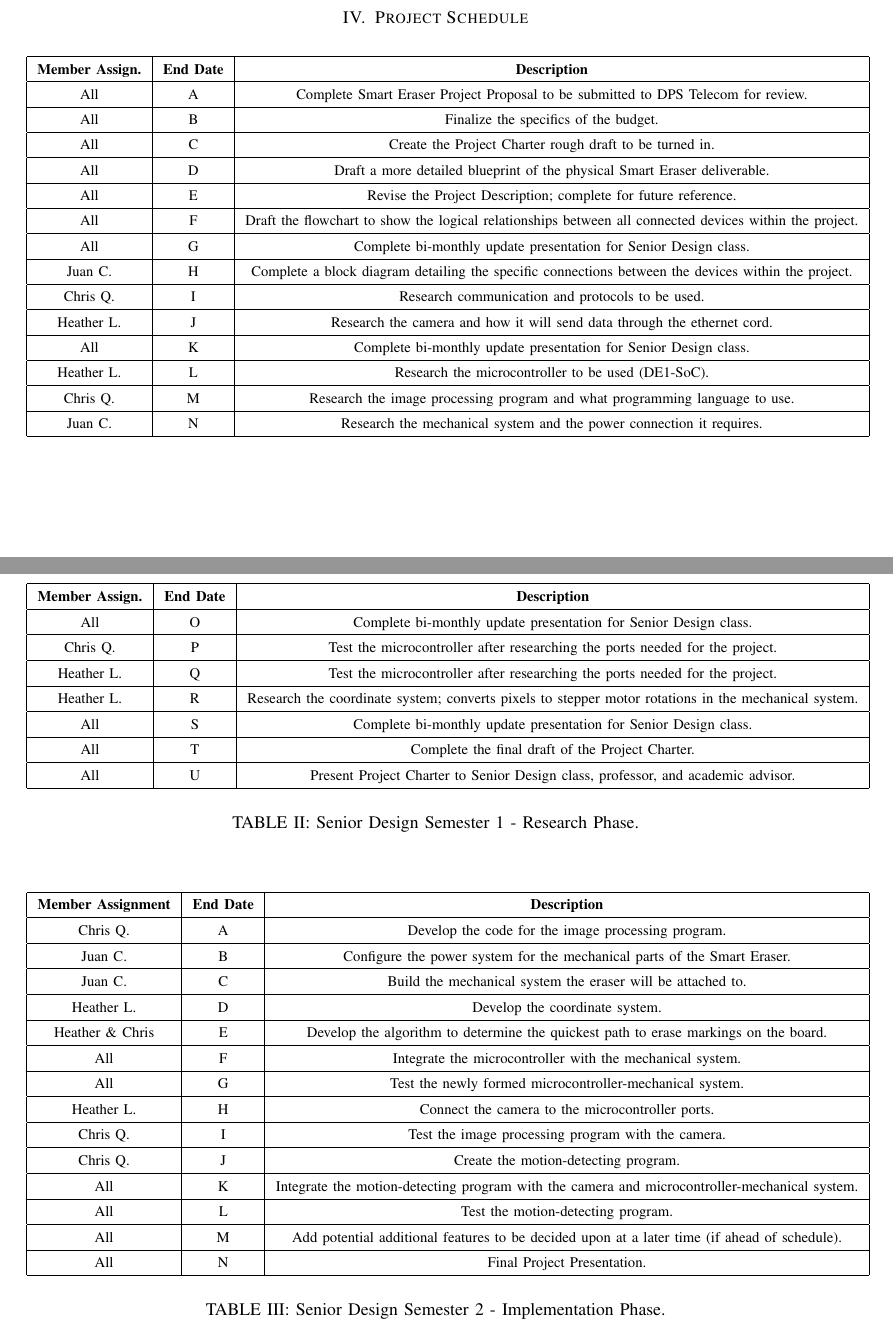
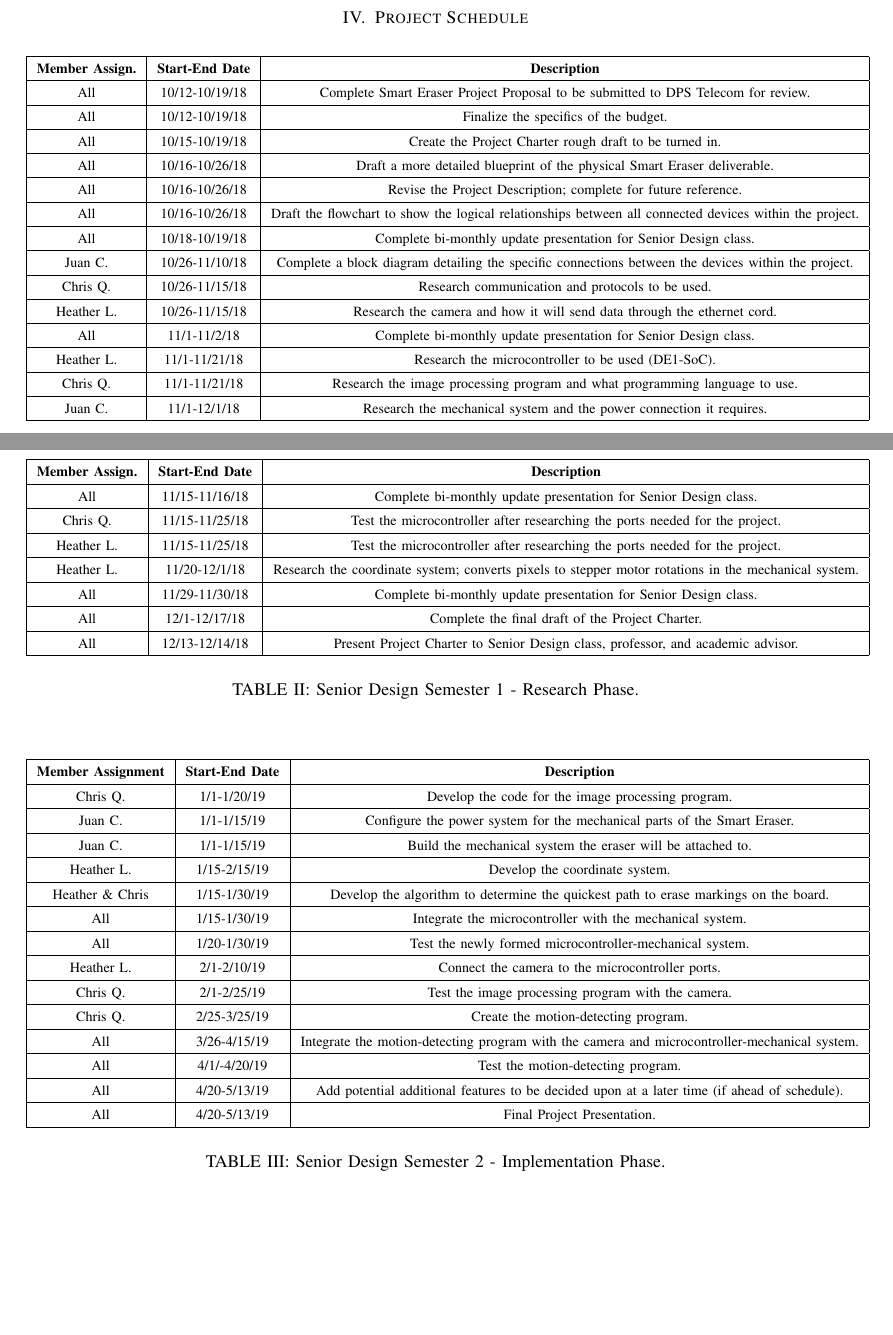
Before and after one commit to Senior-Design-CSUFresno/Grant-Proposal, a LaTeX paper (grant proposal.tex): two parts of pages 3 and 4 of 6, joined at a grey line, cut so that both start at the same text, the shorter picture padded with empty space. Compiled offline with pdfLaTeX.

Commit message:
final draft?

```diff
--- a/grant proposal.tex
+++ b/grant proposal.tex
@@ -4,7 +4,7 @@
 %
 %This is a template you can use for your Project Descriptions, though you will need to change a good portion of it for your own needs.
 
-\documentclass[10pt,onecolumn,draftcls]{IEEEtran} 					%Everything is default, which is journal, 10pt font, and final draft
+\documentclass[10pt,onecolumn,draftclsnofoot]{IEEEtran} 					%Everything is default, which is journal, 10pt font, and final draft
 \usepackage{dtk-logos}						%This let me do the cool BibTeX logo, you shouldn't need this line. Add additional packages here:
 \usepackage{graphics}
 \usepackage{float}
@@ -105,45 +105,45 @@
 		\resizebox{17cm}{!}{
 			\begin{tabular}{|c|c|c|}
 				\hline
-				\textbf{Member Assign.} & \textbf{End Date} & \textbf{Description} \\
+				\textbf{Member Assign.} & \textbf{Start-End Date} & \textbf{Description} \\
 				\hline
-					All & A & Complete Smart Eraser Project Proposal to be submitted to DPS Telecom for review. \\
+					All & 10/12-10/19/18 & Complete Smart Eraser Project Proposal to be submitted to DPS Telecom for review. \\
 				\hline
-					All & B & Finalize the specifics of the budget. \\
+					All & 10/12-10/19/18 & Finalize the specifics of the budget. \\
 				\hline
-					All & C &
+					All & 10/15-10/19/18 &
 					Create the Project Charter rough draft to be turned in.\\
 				\hline
-					All & D & Draft a more detailed blueprint of the physical Smart Eraser deliverable. \\
+					All & 10/16-10/26/18 & Draft a more detailed blueprint of the physical Smart Eraser deliverable. \\
 				\hline
-					All & E &
+					All & 10/16-10/26/18 &
 					Revise the Project Description; complete for future reference.\\
 				\hline
-					All & F &
+					All & 10/16-10/26/18 &
 					Draft the flowchart to show the logical relationships between all connected devices within the project.\\
 				\hline
-					All & G &
+					All & 10/18-10/19/18 &
 					Complete bi-monthly update presentation for Senior Design class.\\
 				\hline
-					Juan C. & H &
+					Juan C. & 10/26-11/10/18 &
 					Complete a block diagram detailing the specific connections between the devices within the project.\\
 				\hline
-					Chris Q. & I &
+					Chris Q. & 10/26-11/15/18 &
 					Research communication and protocols to be used.\\
 				\hline
-					Heather L. & J &
+					Heather L. & 10/26-11/15/18 &
 					Research the camera and how it will send data through the ethernet cord.\\
 				\hline
-					All & K &
+					All & 11/1-11/2/18 &
 					Complete bi-monthly update presentation for Senior Design class.\\
 				\hline
-					Heather L. & L &
+					Heather L. & 11/1-11/21/18 &
 					Research the microcontroller to be used  (DE1-SoC).\\
 				\hline
-					Chris Q. & M &
+					Chris Q. & 11/1-11/21/18 &
 					Research the image processing program and what programming language to use.\\
 				\hline
-					Juan C. & N &
+					Juan C. & 11/1-12/1/18 &
 					Research the mechanical system and the power connection it requires. \\
 				\hline
 		\end{tabular} }
@@ -153,23 +153,23 @@
 		\resizebox{17cm}{!}{
 			\begin{tabular}{|c|c|c|}
 				\hline
-				\textbf{Member Assign.} & \textbf{End Date} & \textbf{Description} \\
+				\textbf{Member Assign.} & \textbf{Start-End Date} & \textbf{Description} \\
 				\hline
-					All & O & Complete bi-monthly update presentation for Senior Design class.\\
+					All & 11/15-11/16/18 & Complete bi-monthly update presentation for Senior Design class.\\
 				\hline
-					Chris Q. & P & Test the microcontroller after researching the ports needed for the project.\\
+					Chris Q. & 11/15-11/25/18 & Test the microcontroller after researching the ports needed for the project.\\
 				\hline
-					Heather L. & Q & Test the microcontroller after researching the ports needed for the project.\\
+					Heather L. & 11/15-11/25/18 & Test the microcontroller after researching the ports needed for the project.\\
 				\hline
-					Heather L. & R & Research the coordinate system; converts pixels to stepper motor rotations in the mechanical system.\\
+					Heather L. & 11/20-12/1/18 & Research the coordinate system; converts pixels to stepper motor rotations in the mechanical system.\\
 				\hline
-					All & S &
+					All & 11/29-11/30/18 &
 					Complete bi-monthly update presentation for Senior Design class.\\
 				\hline
-					All & T &
+					All & 12/1-12/17/18 &
 					Complete the final draft of the Project Charter.\\
 				\hline
-					All & U &
+					All & 12/13-12/14/18 &
 					Present Project Charter to Senior Design class, professor, and academic advisor.\\
 				\hline
 		\end{tabular} }
@@ -183,36 +183,36 @@
 	\resizebox{17cm}{!}{
 		\begin{tabular}{|c|c|c|}
 			\hline
-			\textbf{Member Assignment} & \textbf{End Date} & \textbf{Description} \\
+			\textbf{Member Assignment} & \textbf{Start-End Date} & \textbf{Description} \\
 			\hline
-				Chris Q. & A & Develop the code for the image processing program. \\
+				Chris Q. & 1/1-1/20/19 & Develop the code for the image processing program. \\
 			\hline
-				Juan C. & B & Configure the power system for the mechanical parts of the Smart Eraser. \\
+				Juan C. & 1/1-1/15/19 & Configure the power system for the mechanical parts of the Smart Eraser. \\
 			\hline
-				Juan C. & C & Build the mechanical system the eraser will be attached to.\\
+				Juan C. & 1/1-1/15/19 & Build the mechanical system the eraser will be attached to.\\
 			\hline
-				Heather L. & D & Develop the coordinate system. \\
+				Heather L. & 1/15-2/15/19 & Develop the coordinate system. \\
 			\hline
-				Heather \& Chris & E & Develop the algorithm to determine the quickest path to erase markings on the board.\\
+				Heather \& Chris & 1/15-1/30/19 & Develop the algorithm to determine the quickest path to erase markings on the board.\\
 			\hline
-				All & F & Integrate the microcontroller with the mechanical system.\\
+				All & 1/15-1/30/19 & Integrate the microcontroller with the mechanical system.\\
 			\hline
-				All & G & Test the newly formed microcontroller-mechanical system.\\
+				All & 1/20-1/30/19 & Test the newly formed microcontroller-mechanical system.\\
 			\hline
-				Heather L. & H & Connect the camera to the microcontroller ports.\\
+				Heather L. & 2/1-2/10/19 & Connect the camera to the microcontroller ports.\\
 			\hline
-				Chris Q. & I & Test the image processing program with the camera.\\
+				Chris Q. & 2/1-2/25/19 & Test the image processing program with the camera.\\
 			\hline
-				Chris Q. & J & Create the motion-detecting program.\\
+				Chris Q. & 2/25-3/25/19 & Create the motion-detecting program.\\
 			\hline
-				All & K & Integrate the motion-detecting program with the camera and microcontroller-mechanical system.\\
+				All & 3/26-4/15/19 & Integrate the motion-detecting program with the camera and microcontroller-mechanical system.\\
 			\hline
-				All & L & Test the motion-detecting program.\\
+				All & 4/1/-4/20/19 & Test the motion-detecting program.\\
 			\hline
-				All & M &
+				All & 4/20-5/13/19 &
 				Add potential additional features to be decided upon at a later time (if ahead of schedule).\\
 			\hline
-				All & N &
+				All & 4/20-5/13/19 &
 				Final Project Presentation.\\
 			\hline
 	\end{tabular} }
```
Also changed, not shown: grant proposal.pdf, 2 other files.
